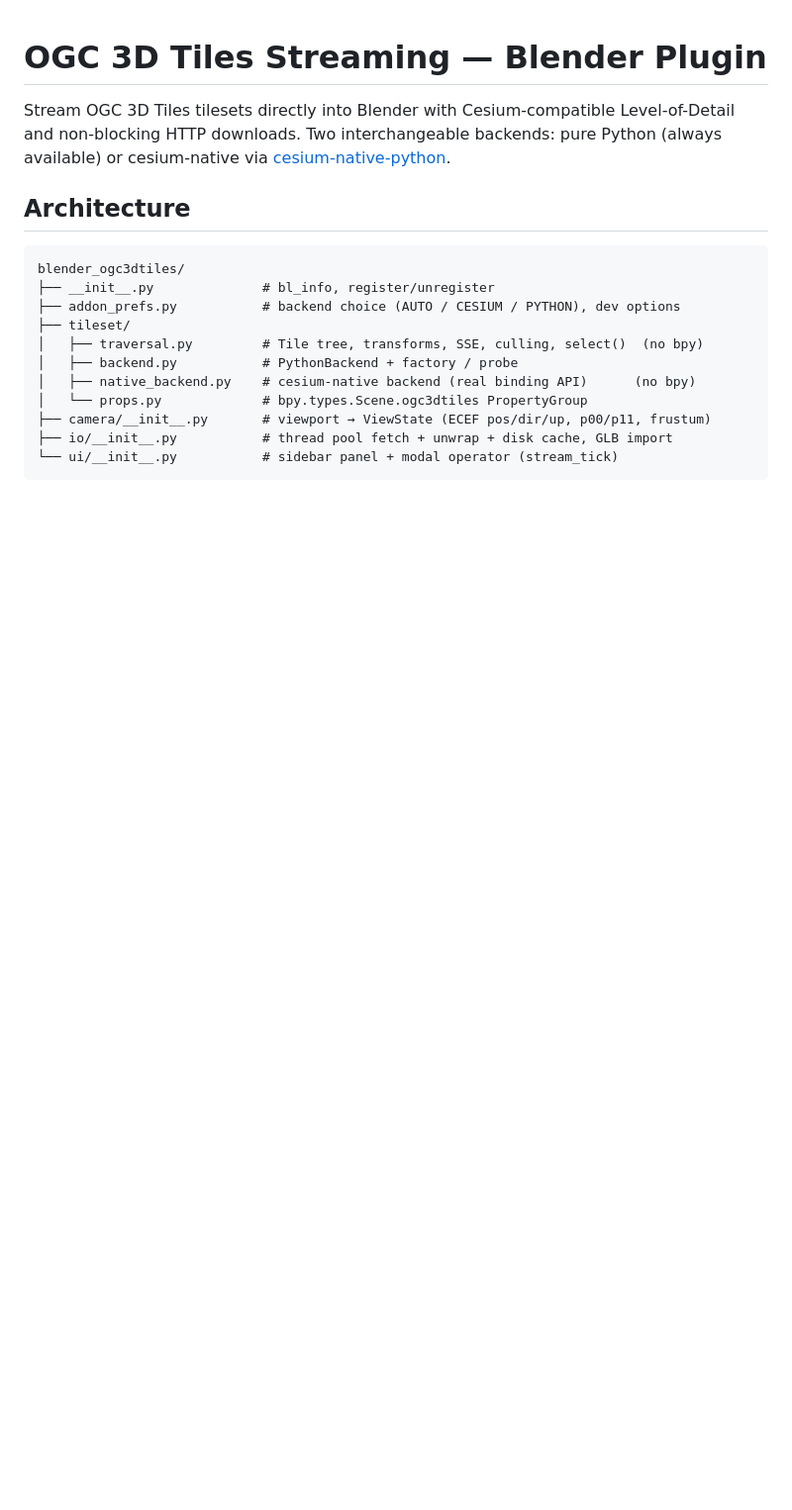
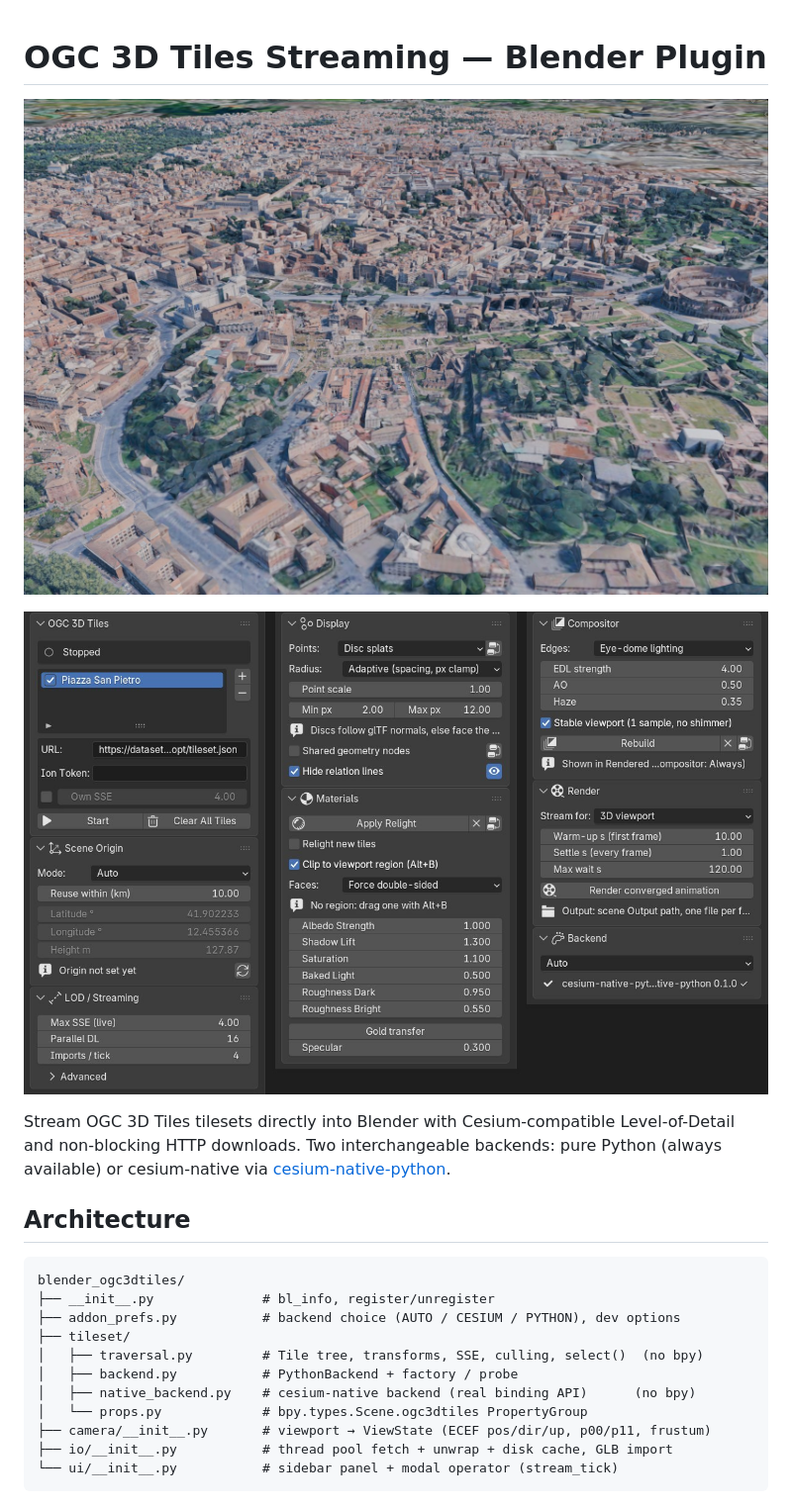
Before and after one commit to Iconem/blender_ogc3dtiles, a Markdown page: README.md, the part around one of its changes. Shown at 99% size. GitHub-like rendering; pictures changed too: docs/img/rome_google_3dtiles.jpg (added), docs/img/sidebar.jpg (added); blank space fills up the shorter version.

Commit message:
README: hero screenshots at the top (Rome Google 3D Tiles, assembled sidebar); fix Mermaid sequence diagram
Co-Authored-By: Claude Fable 5.1 <noreply@anthropic.com>

```diff
--- a/README.md
+++ b/README.md
@@ -1,4 +1,9 @@
 # OGC 3D Tiles Streaming — Blender Plugin
+
+![Google Photorealistic 3D Tiles over central Rome, streamed into the Blender viewport](docs/img/rome_google_3dtiles.jpg)
+
+![Sidebar: tileset list, Scene Origin, LOD / Streaming - Display, Materials - Compositor, Render, Backend](docs/img/sidebar.jpg)
+
 
 Stream OGC 3D Tiles tilesets directly into Blender with Cesium-compatible
 Level-of-Detail and non-blocking HTTP downloads. Two interchangeable
```
Also changed, not shown: other parts of README.md (+1 -7 lines), docs/img/sidebar_1_streaming.png (deleted), docs/img/sidebar_2_display_materials.png (deleted), docs/img/sidebar_3_compositor_render_backend.png (deleted).
